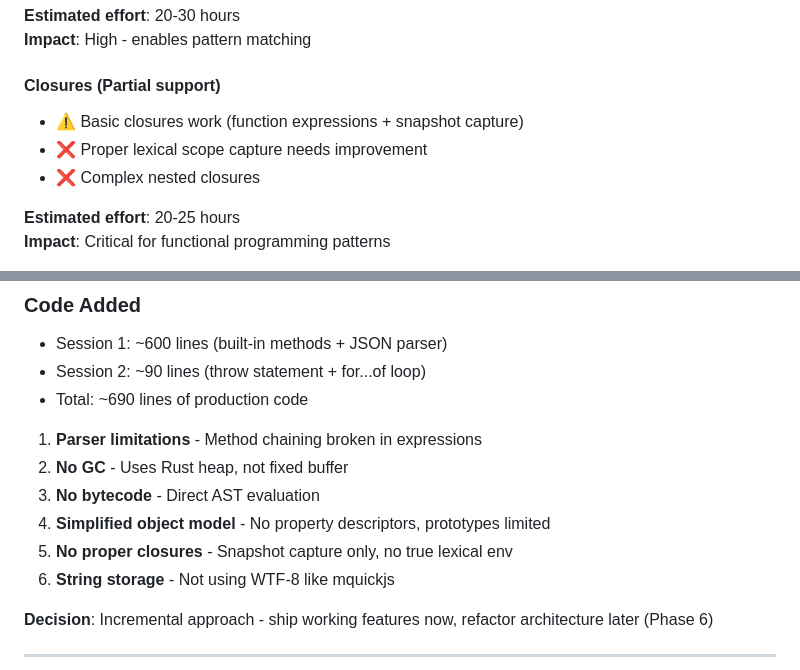
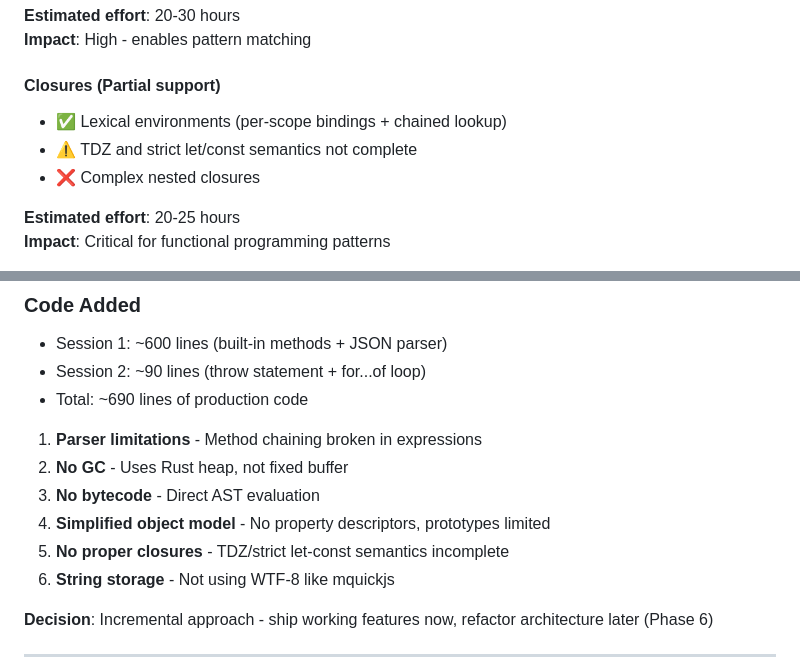
Before and after one commit to muonium-ai/muon-js, a Markdown page: PROGRESS.md, 2 parts joined by grey strips. Rendered like a GitHub page.

Commit message:
Update progress for lexical environments

```diff
--- a/PROGRESS.md
+++ b/PROGRESS.md
@@ -234,8 +234,8 @@
 **Impact**: High - enables pattern matching
 
 #### Closures (Partial support)
-- ⚠️ Basic closures work (function expressions + snapshot capture)
-- ❌ Proper lexical scope capture needs improvement
+- ✅ Lexical environments (per-scope bindings + chained lookup)
+- ⚠️ TDZ and strict let/const semantics not complete
 - ❌ Complex nested closures
 
 **Estimated effort**: 20-25 hours
@@ -423,7 +423,7 @@ Number.isFinite(100)            // OK (static method)
 2. **No GC** - Uses Rust heap, not fixed buffer
 3. **No bytecode** - Direct AST evaluation
 4. **Simplified object model** - No property descriptors, prototypes limited
-5. **No proper closures** - Snapshot capture only, no true lexical env
+5. **No proper closures** - TDZ/strict let-const semantics incomplete
 6. **String storage** - Not using WTF-8 like mquickjs
 
 **Decision**: Incremental approach - ship working features now, refactor architecture later (Phase 6)
```
